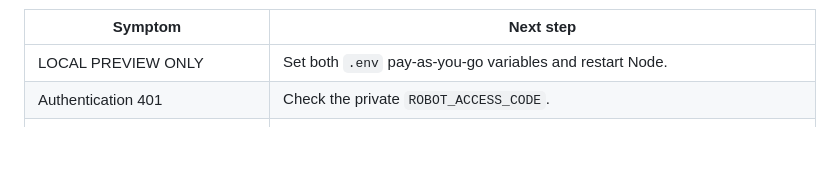
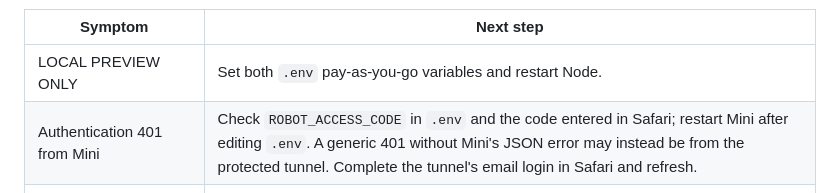
Before and after one commit to reeddyy/mini-iphone-ai-robot, a Markdown page: README.md, the part around the change. GitHub-like rendering; blank space fills up the shorter version.

Commit message:
docs: explain HTTP 401 troubleshooting

```diff
--- a/README.md
+++ b/README.md
@@ -162,7 +162,7 @@ Node.js v22.13.0 and npm 10.9.2 are sufficient for this project. You do **not**
 | Symptom | Next step |
 |---|---|
 | LOCAL PREVIEW ONLY | Set both `.env` pay-as-you-go variables and restart Node. |
-| Authentication 401 | Check the private `ROBOT_ACCESS_CODE`. |
+| Authentication 401 from Mini | Check `ROBOT_ACCESS_CODE` in `.env` and the code entered in Safari; restart Mini after editing `.env`. A generic 401 without Mini's JSON error may instead be from the protected tunnel. Complete the tunnel's email login in Safari and refresh. |
 | Server rejects Token Plan | Expected; custom robot app must use pay-as-you-go. |
 | Model Studio 403 / 404 | Check Workspace ID, Singapore key, permissions and availability of realtime model. |
 | No camera | Use HTTPS, foreground Safari, allow permissions. Try front camera first. |
```
